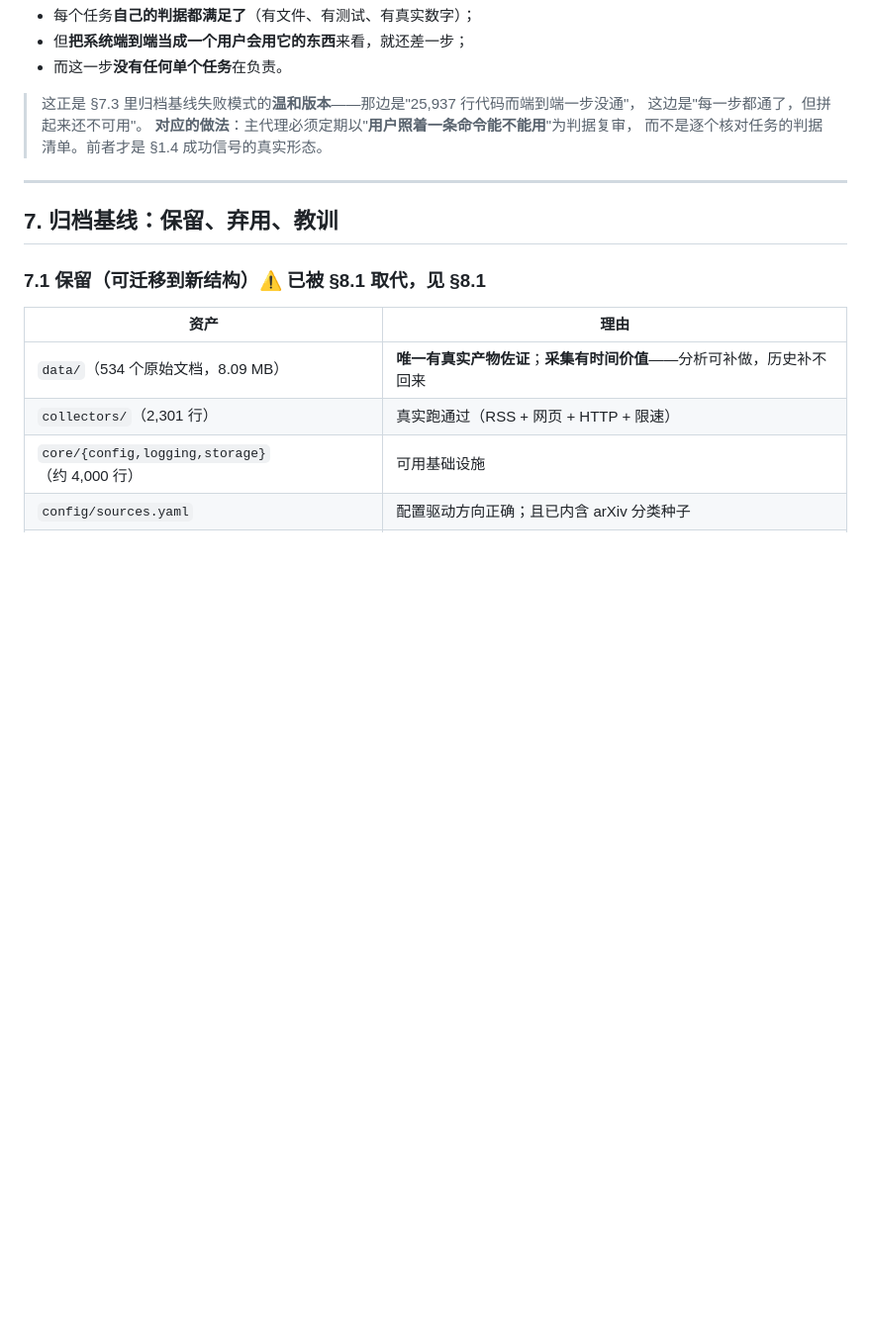
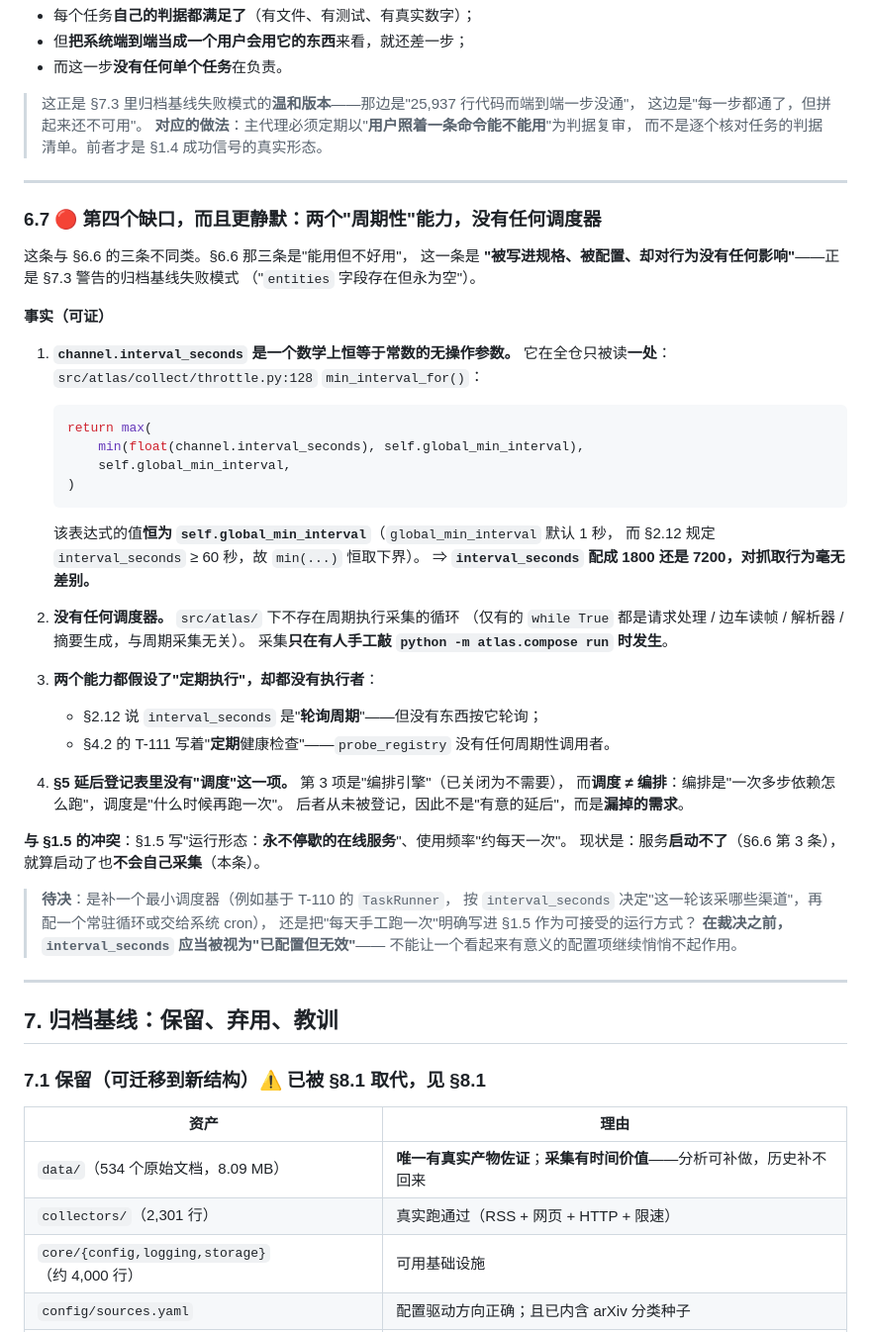
Before and after one commit to JafeChang/Atlas, a Markdown page: SPEC.md, the part around the change. Shown at 99% size. GitHub-like rendering; blank space fills up the shorter version.

Commit message:
docs(SPEC): 第四个缺口 —— 两个"周期性"能力，没有任何调度器
纯文档提交，未改任何代码（硬规则 4 豁免门禁）。
（过程中我一次编辑误删了 "## 7." 标题，已修回并核对标题结构完整。）

这条与 §6.6 那三条不同类：那三条是"能用但不好用"，这条是
**"被写进规格、被配置、却对行为没有任何影响"**——正是 §7.3 警告的归档基线失败模式
（"entities 字段存在但永为空"）。

四条事实（都可复核）：

1) channel.interval_seconds 是**数学上恒等于常数的无操作参数**。
   全仓只被读一处：src/atlas/collect/throttle.py:128 min_interval_for()
     return max(min(float(channel.interval_seconds), self.global_min_interval),
                self.global_min_interval)
   该表达式恒等于 self.global_min_interval（global_min 默认 1 秒，而 §2.12 规定
   interval_seconds >= 60 秒，故 min(...) 恒取下界）。
   => interval_seconds 配成 1800 还是 7200，对抓取行为毫无差别。

2) 没有任何调度器。src/atlas/ 下不存在周期执行采集的循环（仅有的 while True 都是
   请求处理/边车读帧/解析器/摘要生成）。采集只在有人手工敲
   `python -m atlas.compose run` 时发生。

3) 两个能力都假设"定期执行"，却都没有执行者：
   §2.12 说 interval_seconds 是"轮询周期"——没有东西按它轮询；
   §4.2 的 T-111 写"定期健康检查"——probe_registry 没有周期性调用者。

4) §5 延后登记表里没有"调度"这一项。第 3 项是"编排引擎"（已关闭为不需要），
   而**调度 ≠ 编排**：编排是"一次多步依赖怎么跑"，调度是"什么时候再跑一次"。
   后者从未被登记，所以不是有意的延后，是漏掉的需求。

与 §1.5 的冲突：§1.5 写"运行形态：永不停歇的在线服务"、使用频率"约每天一次"。
现状是服务启动不了（§6.6 第 3 条），就算启动了也不会自己采集（本条）。

已在 §6.7 末尾留下待决：补一个最小调度器（基于 T-110 的 TaskRunner，按 interval_seconds
决定"这一轮该采哪些渠道"，配常驻循环或交给系统 cron），还是把"每天手工跑一次"明确写进
§1.5 作为可接受的运行方式。**在裁决之前，interval_seconds 应被视为"已配置但无效"。**

````diff
--- a/SPEC.md
+++ b/SPEC.md
@@ -1293,6 +1293,51 @@ T-131 导入的是**旧系统当年按篇存下来的东西**，所以进来就
 
 ---
 
+### 6.7 🔴 第四个缺口，而且更静默：**两个"周期性"能力，没有任何调度器**
+
+这条与 §6.6 的三条不同类。§6.6 那三条是"能用但不好用"，
+这一条是 **"被写进规格、被配置、却对行为没有任何影响"**——正是 §7.3 警告的归档基线失败模式
+（"`entities` 字段存在但永为空"）。
+
+**事实（可证）**
+
+1. **`channel.interval_seconds` 是一个数学上恒等于常数的无操作参数。**
+   它在全仓只被读**一处**：`src/atlas/collect/throttle.py:128` `min_interval_for()`：
+
+   ```python
+   return max(
+       min(float(channel.interval_seconds), self.global_min_interval),
+       self.global_min_interval,
+   )
+   ```
+
+   该表达式的值**恒为 `self.global_min_interval`**（`global_min_interval` 默认 1 秒，
+   而 §2.12 规定 `interval_seconds` ≥ 60 秒，故 `min(...)` 恒取下界）。
+   ⇒ **`interval_seconds` 配成 1800 还是 7200，对抓取行为毫无差别。**
+
+2. **没有任何调度器。** `src/atlas/` 下不存在周期执行采集的循环
+   （仅有的 `while True` 都是请求处理 / 边车读帧 / 解析器 / 摘要生成，与周期采集无关）。
+   采集**只在有人手工敲 `python -m atlas.compose run` 时发生**。
+
+3. **两个能力都假设了"定期执行"，却都没有执行者**：
+   - §2.12 说 `interval_seconds` 是"**轮询周期**"——但没有东西按它轮询；
+   - §4.2 的 T-111 写着"**定期**健康检查"——`probe_registry` 没有任何周期性调用者。
+
+4. **§5 延后登记表里没有"调度"这一项。** 第 3 项是"编排引擎"（已关闭为不需要），
+   而**调度 ≠ 编排**：编排是"一次多步依赖怎么跑"，调度是"什么时候再跑一次"。
+   后者从未被登记，因此不是"有意的延后"，而是**漏掉的需求**。
+
+**与 §1.5 的冲突**：§1.5 写"运行形态：**永不停歇的在线服务**"、使用频率"约每天一次"。
+现状是：服务**启动不了**（§6.6 第 3 条），就算启动了也**不会自己采集**（本条）。
+
+> **待决**：是补一个最小调度器（例如基于 T-110 的 `TaskRunner`，
+> 按 `interval_seconds` 决定"这一轮该采哪些渠道"，再配一个常驻循环或交给系统 cron），
+> 还是把"每天手工跑一次"明确写进 §1.5 作为可接受的运行方式？
+> **在裁决之前，`interval_seconds` 应当被视为"已配置但无效"**——
+> 不能让一个看起来有意义的配置项继续悄悄不起作用。
+
+---
+
 ## 7. 归档基线：保留、弃用、教训
 
 ### 7.1 保留（可迁移到新结构）⚠️ 已被 §8.1 取代，见 §8.1
````
